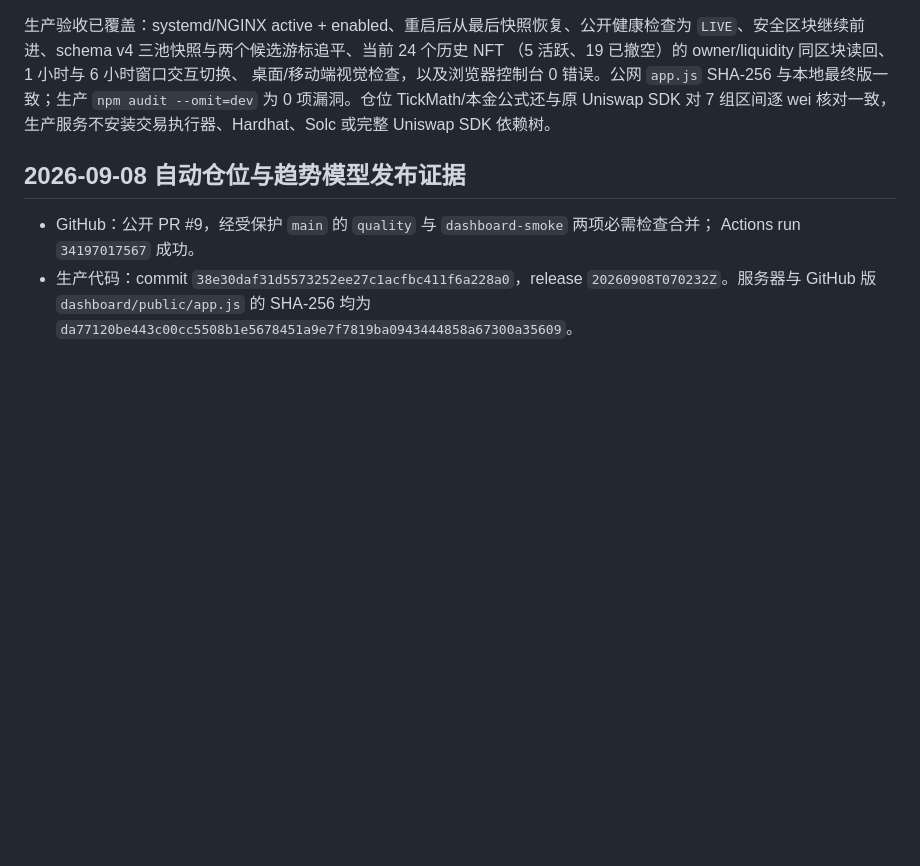
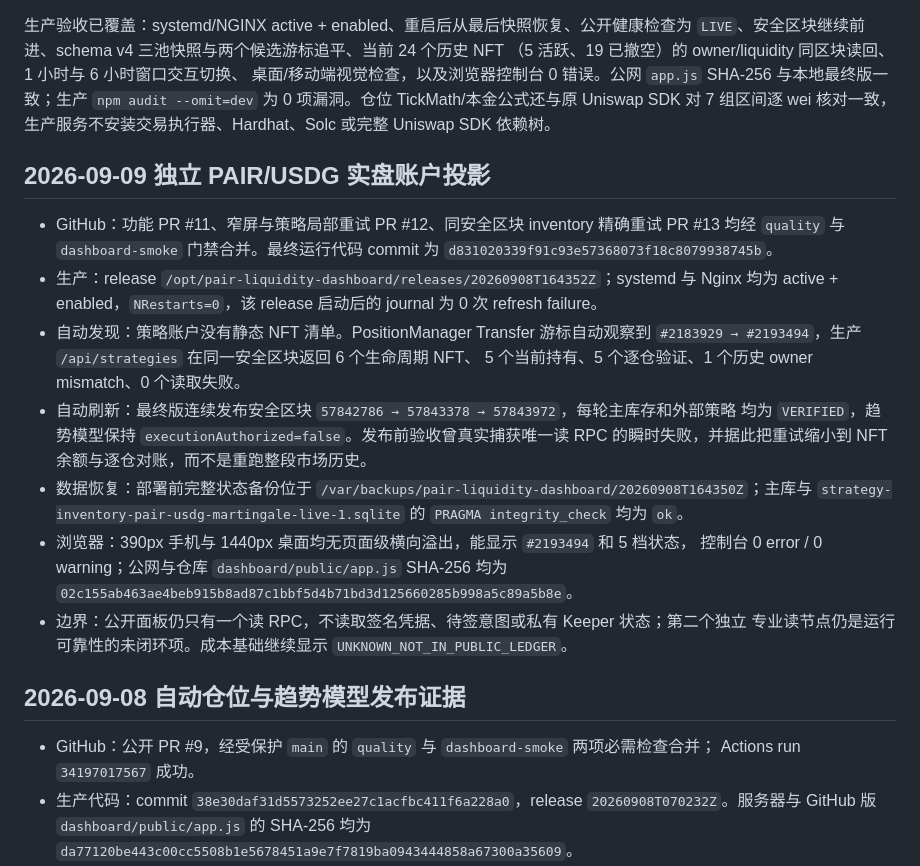
Before and after one commit to MeiYanDong/robinhood-pair-liquidity, a Markdown page: docs/pair-dashboard-production.md, the part around the change. Drawn GitHub-style; blank space fills up the shorter version.

Commit message:
docs: record live strategy dashboard evidence (#14)
Co-authored-by: MeiYanDong <173671260+MeiYanDong@users.noreply.github.com>

```diff
--- a/docs/pair-dashboard-production.md
+++ b/docs/pair-dashboard-production.md
@@ -75,6 +75,28 @@ RPC 端点不出现在网页、API 响应或项目日志中。服务不加载任
 桌面/移动端视觉检查，以及浏览器控制台 0 错误。公网 `app.js` SHA-256 与本地最终版一致；生产 `npm audit
 --omit=dev` 为 0 项漏洞。仓位 TickMath/本金公式还与原 Uniswap SDK 对 7 组区间逐 wei
 核对一致，生产服务不安装交易执行器、Hardhat、Solc 或完整 Uniswap SDK 依赖树。
+
+## 2026-09-09 独立 PAIR/USDG 实盘账户投影
+
+- GitHub：功能 PR #11、窄屏与策略局部重试 PR #12、同安全区块 inventory 精确重试 PR #13
+  均经 `quality` 与 `dashboard-smoke` 门禁合并。最终运行代码 commit 为
+  `d831020339f91c93e57368073f18c8079938745b`。
+- 生产：release `/opt/pair-liquidity-dashboard/releases/20260908T164352Z`；systemd 与 Nginx
+  均为 active + enabled，`NRestarts=0`，该 release 启动后的 journal 为 0 次 refresh failure。
+- 自动发现：策略账户没有静态 NFT 清单。PositionManager Transfer 游标自动观察到
+  `#2183929 → #2193494`，生产 `/api/strategies` 在同一安全区块返回 6 个生命周期 NFT、
+  5 个当前持有、5 个逐仓验证、1 个历史 owner mismatch、0 个读取失败。
+- 自动刷新：最终版连续发布安全区块 `57842786 → 57843378 → 57843972`，每轮主库存和外部策略
+  均为 `VERIFIED`，趋势模型保持 `executionAuthorized=false`。发布前验收曾真实捕获唯一读 RPC
+  的瞬时失败，并据此把重试缩小到 NFT 余额与逐仓对账，而不是重跑整段市场历史。
+- 数据恢复：部署前完整状态备份位于
+  `/var/backups/pair-liquidity-dashboard/20260908T164350Z`；主库与
+  `strategy-inventory-pair-usdg-martingale-live-1.sqlite` 的 `PRAGMA integrity_check` 均为 `ok`。
+- 浏览器：390px 手机与 1440px 桌面均无页面级横向溢出，能显示 `#2193494` 和 5 档状态，
+  控制台 0 error / 0 warning；公网与仓库 `dashboard/public/app.js` SHA-256 均为
+  `02c155ab463ae4beb915b8ad87c1bbf5d4b71bd3d125660285b998a5c89a5b8e`。
+- 边界：公开面板仍只有一个读 RPC，不读取签名凭据、待签意图或私有 Keeper 状态；第二个独立
+  专业读节点仍是运行可靠性的未闭环项。成本基础继续显示 `UNKNOWN_NOT_IN_PUBLIC_LEDGER`。
 
 ## 2026-09-08 自动仓位与趋势模型发布证据
 
```
Also changed, not shown: docs/todo.md (+6 -3 lines).
